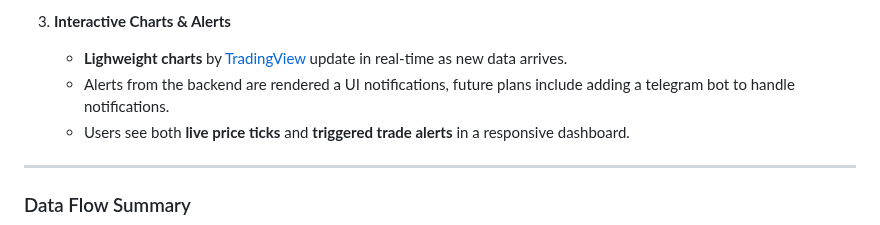
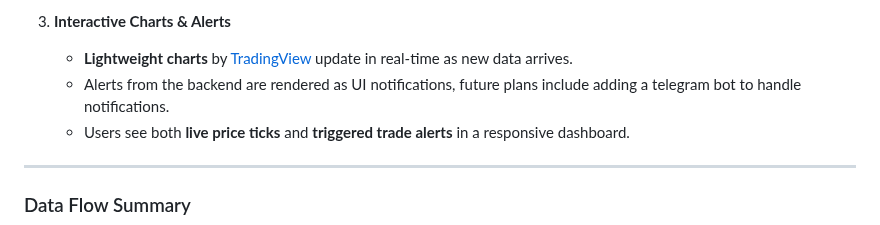
Before and after one commit to ArjunXvarma/stock-alert-system, a Markdown page: README.md, the part around the change. GitHub-like rendering.

```diff
--- a/README.md
+++ b/README.md
@@ -96,8 +96,8 @@ The **Stock Alert System** is built as a full-stack, real-time data pipeline wit
 
 3. **Interactive Charts & Alerts**
 
-   * **Lighweight charts** by [TradingView](https://tradingview.github.io/lightweight-charts/) update in real-time as new data arrives.
-   * Alerts from the backend are rendered a UI notifications, future plans include adding a telegram bot to handle notifications.
+   * **Lightweight charts** by [TradingView](https://tradingview.github.io/lightweight-charts/) update in real-time as new data arrives.
+   * Alerts from the backend are rendered as UI notifications, future plans include adding a telegram bot to handle notifications.
    * Users see both **live price ticks** and **triggered trade alerts** in a responsive dashboard.
 
 ---
```
